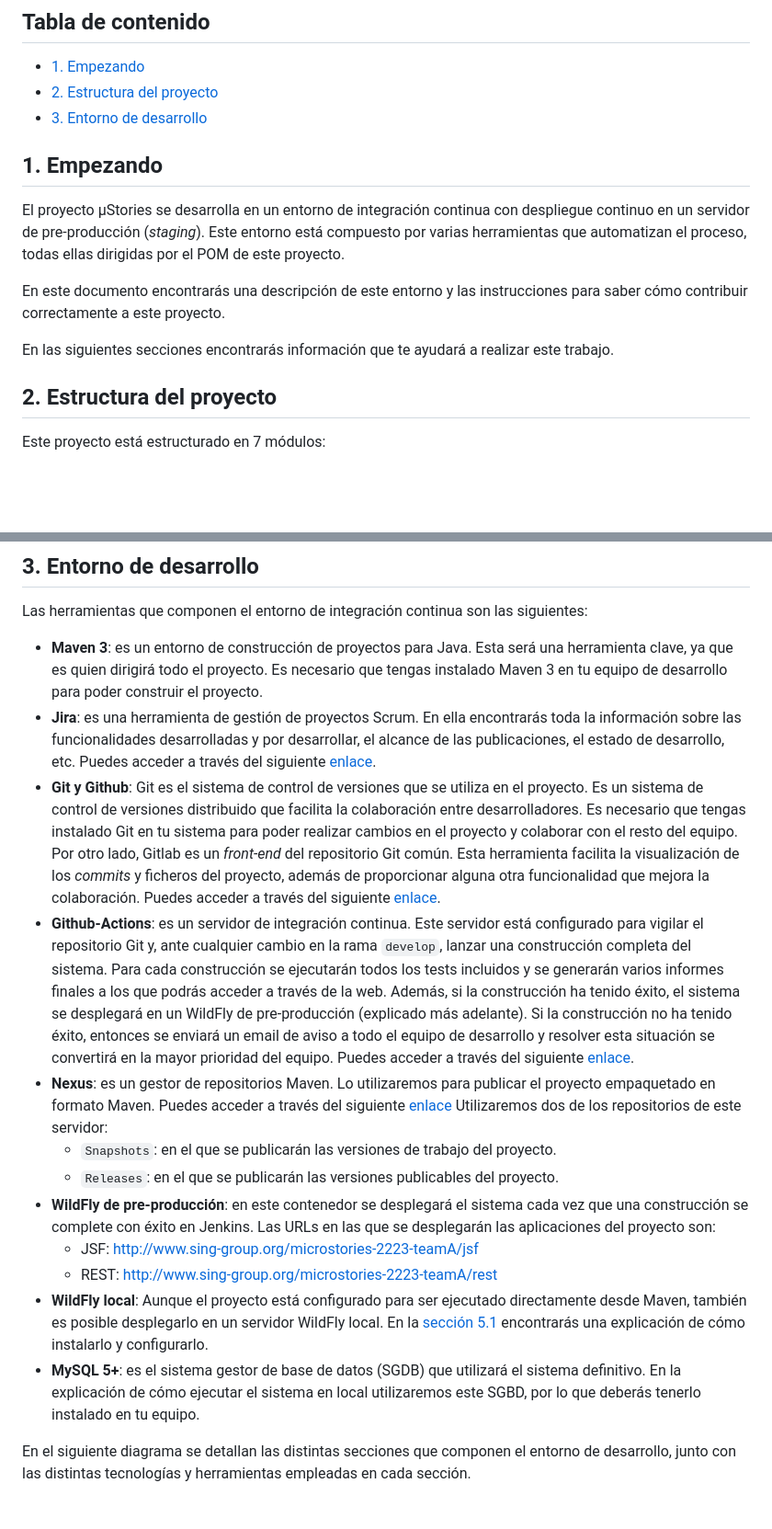
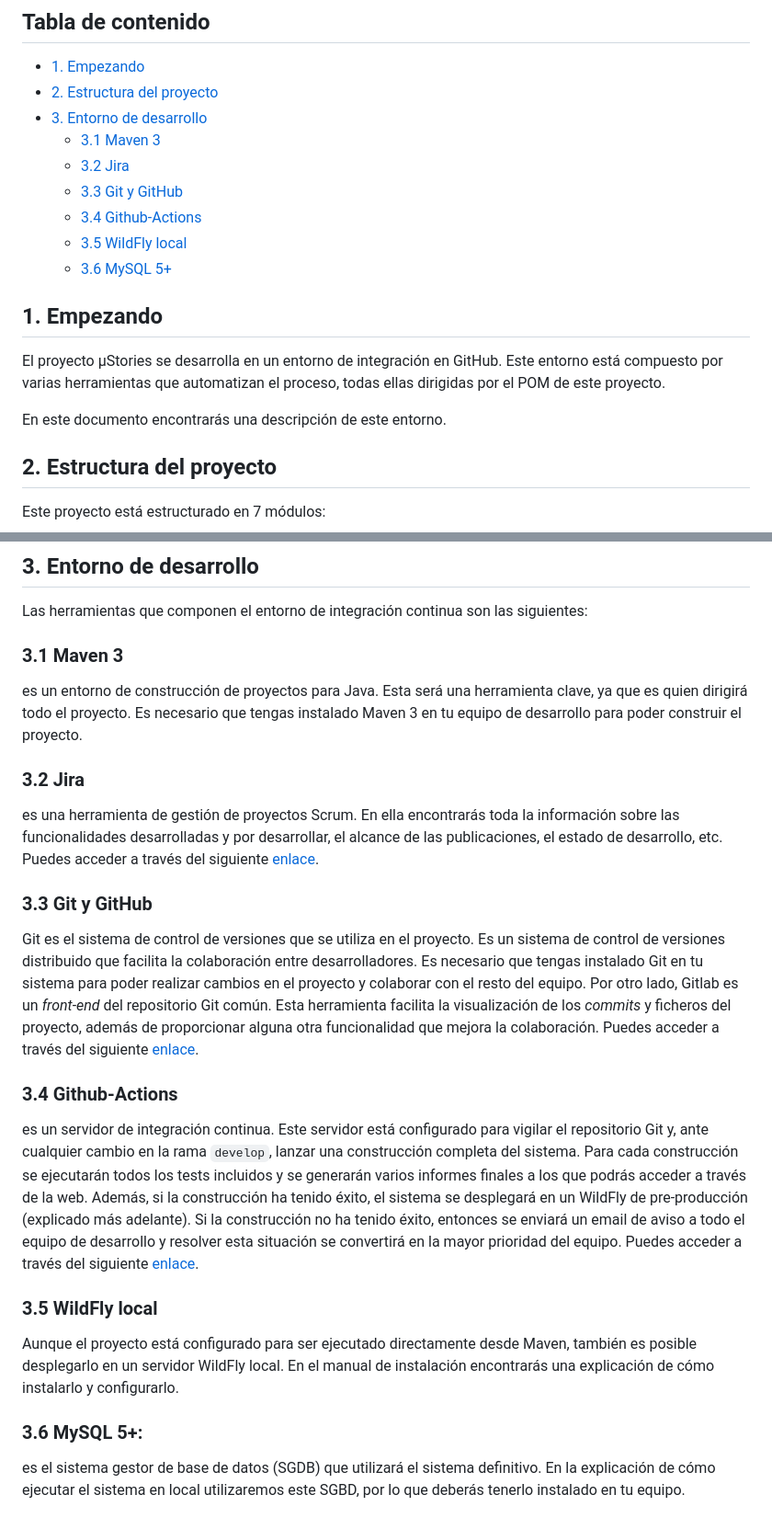
Before and after one commit to ncgomez17/ProyectoXCS, a Markdown page: DESCRIPCION_ENTORNO.md, 2 parts joined by grey strips. Shown: that part at 92% size. Rendered like a GitHub page; blank space fills up the shorter version.

```diff
--- a/DESCRIPCION_ENTORNO.md
+++ b/DESCRIPCION_ENTORNO.md
@@ -2,24 +2,23 @@
 
 ## Tabla de contenido
 * [1. Empezando](#1-empezando)
-* [2. Estructura del proyecto](#3-estructura-del-proyecto)
-* [3. Entorno de desarrollo](#4-entorno-de-desarrollo)
+* [2. Estructura del proyecto](#2-estructura-del-proyecto)
+* [3. Entorno de desarrollo](#3-entorno-de-desarrollo)
+  * [3.1 Maven 3](#31-maven-3)
+  * [3.2 Jira](#32-jira)
+  * [3.3 Git y GitHub](#33-git-y-github)
+  * [3.4 Github-Actions](#34-github-actions)
+  * [3.5 WildFly local](#35-wildfly-local)
+  * [3.6 MySQL 5+](#36-mysql-5-)
+
 
 ## 1. Empezando
 
-El proyecto μStories se desarrolla en un entorno de integración continua con
-despliegue continuo en un servidor de pre-producción (*staging*). Este entorno
+El proyecto μStories se desarrolla en un entorno de integración en GitHub. Este entorno
 está compuesto por varias herramientas que automatizan el proceso, todas ellas
 dirigidas por el POM de este proyecto.
 
-En este documento encontrarás una descripción de este entorno y las
-instrucciones para saber cómo contribuir correctamente a este proyecto.
-
-
-
-En las siguientes secciones encontrarás información que te ayudará a realizar
-este trabajo.
-
+En este documento encontrarás una descripción de este entorno.
 
 ## 2. Estructura del proyecto
 Este proyecto está estructurado en 7 módulos:
@@ -54,16 +53,17 @@ Este proyecto está estructurado en 7 módulos:
 Las herramientas que componen el entorno de integración continua son las
 siguientes:
 
-* **Maven 3**:
+### 3.1 Maven 3
   es un entorno de construcción de proyectos para Java. Esta será una herramienta
   clave, ya que es quien dirigirá todo el proyecto. Es necesario que tengas
   instalado Maven 3 en tu equipo de desarrollo para poder construir el proyecto.
-* **Jira**:
+
+### 3.2 Jira
   es una herramienta de gestión de proyectos Scrum. En ella encontrarás toda la
   información sobre las funcionalidades desarrolladas y por desarrollar, el
   alcance de las publicaciones, el estado de desarrollo, etc. Puedes acceder a
   través del siguiente [enlace](http://www.sing-group.org/dt/kunagi).
-* **Git y Github**:
+### 3.3 Git y GitHub
   Git es el sistema de control de versiones que se utiliza en el proyecto. Es un
   sistema de control de versiones distribuido que facilita la colaboración entre
   desarrolladores. Es necesario que tengas instalado Git en tu sistema para poder
@@ -73,7 +73,7 @@ siguientes:
   además de proporcionar alguna otra funcionalidad que mejora la colaboración.
   Puedes acceder a través del siguiente
   [enlace](http://www.sing-group.org/dt/gitlab).
-* **Github-Actions**:
+### 3.4 Github-Actions
   es un servidor de integración continua. Este servidor está configurado para
   vigilar el repositorio Git y, ante cualquier cambio en la rama `develop`,
   lanzar una construcción completa del sistema. Para cada construcción se
@@ -86,29 +86,11 @@ siguientes:
   mayor prioridad del equipo.
   Puedes acceder a través del siguiente
   [enlace](http://www.sing-group.org/dt/jenkins).
-* **Nexus**:
-  es un gestor de repositorios Maven. Lo utilizaremos para publicar el proyecto
-  empaquetado en formato Maven. Puedes acceder a través del siguiente
-  [enlace](http://www.sing-group.org/dt/nexus)
-  Utilizaremos dos de los repositorios de este servidor:
-    * `Snapshots`: en el que se publicarán las versiones de trabajo del proyecto.
-    * `Releases`: en el que se publicarán las versiones publicables del proyecto.
-* **WildFly de pre-producción**:
-  en este contenedor se desplegará el sistema cada vez que una construcción se
-  complete con éxito en Jenkins. Las URLs en las que se desplegarán las
-  aplicaciones del proyecto son:
-    * JSF: http://www.sing-group.org/microstories-2223-teamA/jsf
-    * REST: http://www.sing-group.org/microstories-2223-teamA/rest
-* **WildFly local**:
+### 3.5 WildFly local
   Aunque el proyecto está configurado para ser ejecutado directamente desde
-  Maven, también es posible desplegarlo en un servidor WildFly local. En la
-  [sección 5.1](#511-ejecución-en-un-wildfly-local) encontrarás una explicación
-  de cómo instalarlo y configurarlo.
-* **MySQL 5+**:
+  Maven, también es posible desplegarlo en un servidor WildFly local. En el
+  manual de instalación encontrarás una explicación de cómo instalarlo y configurarlo.
+### 3.6 MySQL 5+:
   es el sistema gestor de base de datos (SGDB) que utilizará el sistema
   definitivo. En la explicación de cómo ejecutar el sistema en local utilizaremos
   este SGBD, por lo que deberás tenerlo instalado en tu equipo.
-
-En el siguiente diagrama se detallan las distintas secciones que componen el
-entorno de desarrollo, junto con las distintas tecnologías y herramientas
-empleadas en cada sección.
```
Also changed, not shown: CONTRIBUTING.md (+20 -20 lines), MANUAL_INSTALACION.md (+49 -10 lines), additional-material/images/intelliJ-test.png (added).
